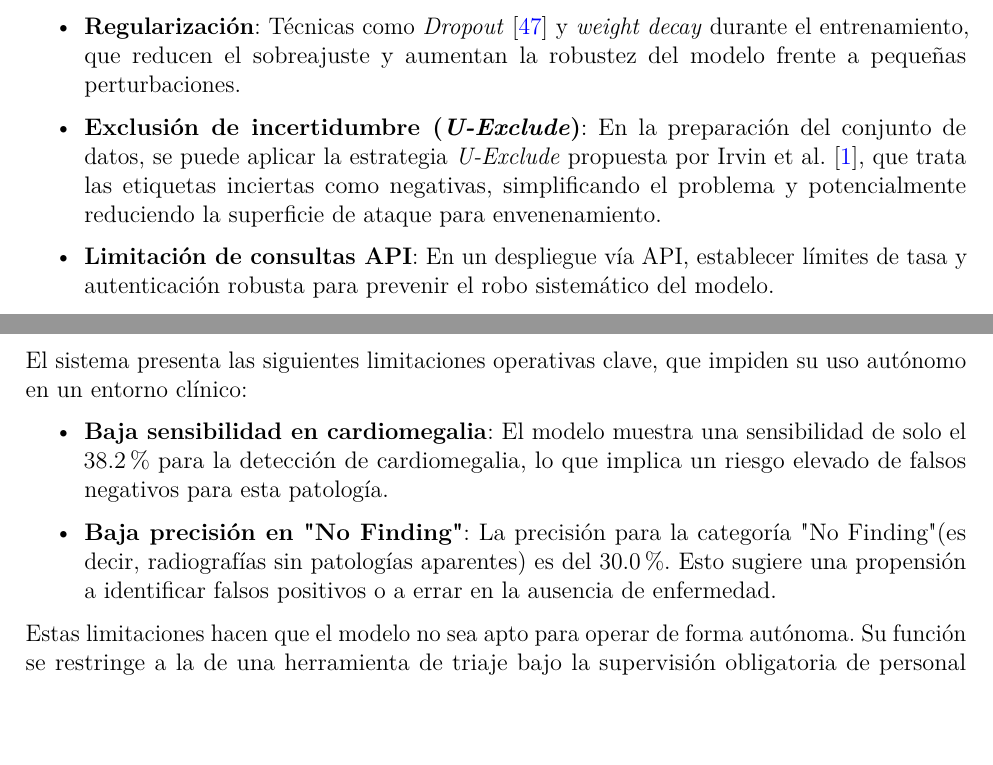
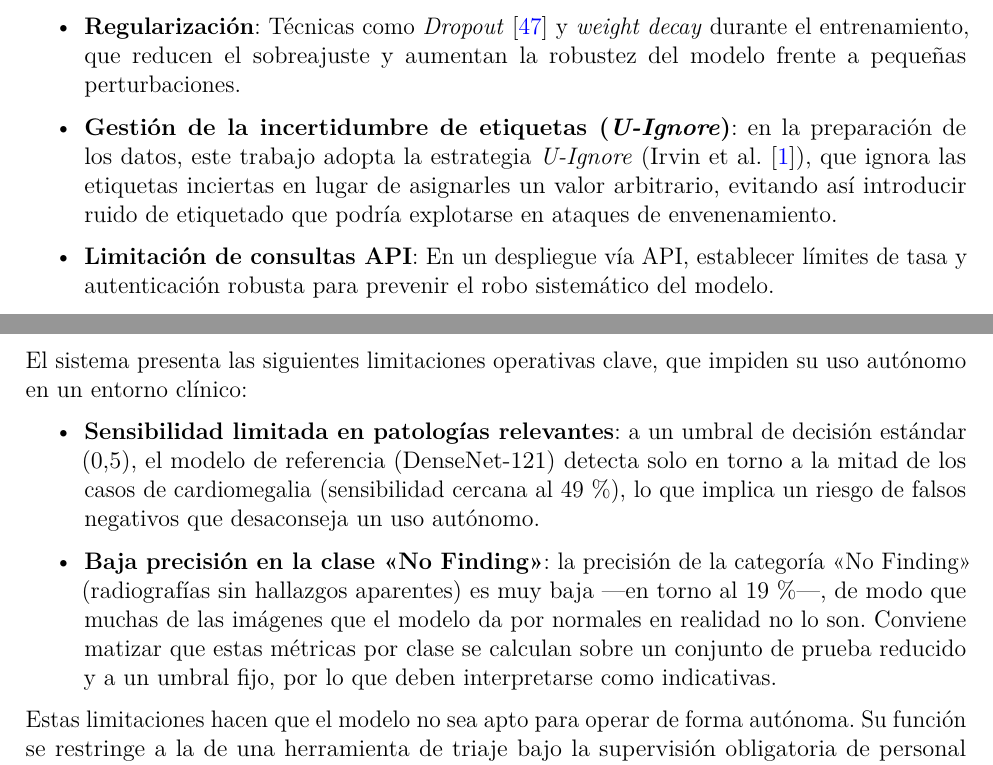
Before and after one commit to SkullSupernova/TFM_MDL_MValbuena, a LaTeX thesis (main.tex, which reads mainmatter/chapter6.tex): two parts of pages 67 and 68 of 88, joined at a grey line, cut so that both start at the same text, the shorter picture padded with empty space. Compiled offline with pdfLaTeX.

Commit message:
Verificar y corregir las metricas operativas del Cap. 6 (cardiomegalia ~49%, No Finding ~19%) y unificar la estrategia de incertidumbre como U-Ignore

```diff
--- a/mainmatter/chapter6.tex
+++ b/mainmatter/chapter6.tex
@@ -21,7 +21,7 @@ Los modelos de \textit{Deep Learning}, aunque potentes, son vulnerables a divers
 Para mitigar estas amenazas, se proponen las siguientes medidas de protección:
 \begin{itemize}
     \item \textbf{Regularización}: Técnicas como \textit{Dropout} \cite{srivastavaDropout2014} y \textit{weight decay} durante el entrenamiento, que reducen el sobreajuste y aumentan la robustez del modelo frente a pequeñas perturbaciones.
-    \item \textbf{Exclusión de incertidumbre (\textit{U-Exclude})}: En la preparación del conjunto de datos, se puede aplicar la estrategia \textit{U-Exclude} propuesta por Irvin et al. \cite{irvinCheXpertLargeChest2019}, que trata las etiquetas inciertas como negativas, simplificando el problema y potencialmente reduciendo la superficie de ataque para envenenamiento.
+    \item \textbf{Gestión de la incertidumbre de etiquetas (\textit{U-Ignore})}: en la preparación de los datos, este trabajo adopta la estrategia \textit{U-Ignore} (Irvin et al.~\cite{irvinCheXpertLargeChest2019}), que ignora las etiquetas inciertas en lugar de asignarles un valor arbitrario, evitando así introducir ruido de etiquetado que podría explotarse en ataques de envenenamiento.
     \item \textbf{Limitación de consultas API}: En un despliegue vía API, establecer límites de tasa y autenticación robusta para prevenir el robo sistemático del modelo.
     \item \textbf{Cifrado de canales}: Asegurar que todas las comunicaciones entre el cliente y el servidor, incluyendo la transmisión de imágenes y resultados, se realicen a través de canales cifrados (ej. HTTPS).
     \item \textbf{Supervisión humana obligatoria (\textit{human-in-the-loop})}: La intervención de profesionales sanitarios es indispensable. El sistema debe actuar como una herramienta de apoyo, no como un decisor autónomo, asegurando que cualquier diagnóstico o acción final sea validada por un experto humano.
@@ -42,7 +42,7 @@ La presencia de sesgos es una preocupación fundamental en los sistemas de IA. E
 \end{itemize}
 El sistema presenta las siguientes limitaciones operativas clave, que impiden su uso autónomo en un entorno clínico:
 \begin{itemize}
-    \item \textbf{Baja sensibilidad en cardiomegalia}: El modelo muestra una sensibilidad de solo el 38.2\% para la detección de cardiomegalia, lo que implica un riesgo elevado de falsos negativos para esta patología.
-    \item \textbf{Baja precisión en "No Finding"}: La precisión para la categoría "No Finding" (es decir, radiografías sin patologías aparentes) es del 30.0\%. Esto sugiere una propensión a identificar falsos positivos o a errar en la ausencia de enfermedad.
+    \item \textbf{Sensibilidad limitada en patologías relevantes}: a un umbral de decisión estándar (0,5), el modelo de referencia (DenseNet-121) detecta solo en torno a la mitad de los casos de cardiomegalia (sensibilidad cercana al 49\,\%), lo que implica un riesgo de falsos negativos que desaconseja un uso autónomo.
+    \item \textbf{Baja precisión en la clase «No Finding»}: la precisión de la categoría «No Finding» (radiografías sin hallazgos aparentes) es muy baja —en torno al 19\,\%—, de modo que muchas de las imágenes que el modelo da por normales en realidad no lo son. Conviene matizar que estas métricas por clase se calculan sobre un conjunto de prueba reducido y a un umbral fijo, por lo que deben interpretarse como indicativas.
 \end{itemize}
 Estas limitaciones hacen que el modelo no sea apto para operar de forma autónoma. Su función se restringe a la de una herramienta de triaje bajo la supervisión obligatoria de personal facultativo, apoyando la toma de decisiones clínicas pero sin sustituir el juicio experto.
```
